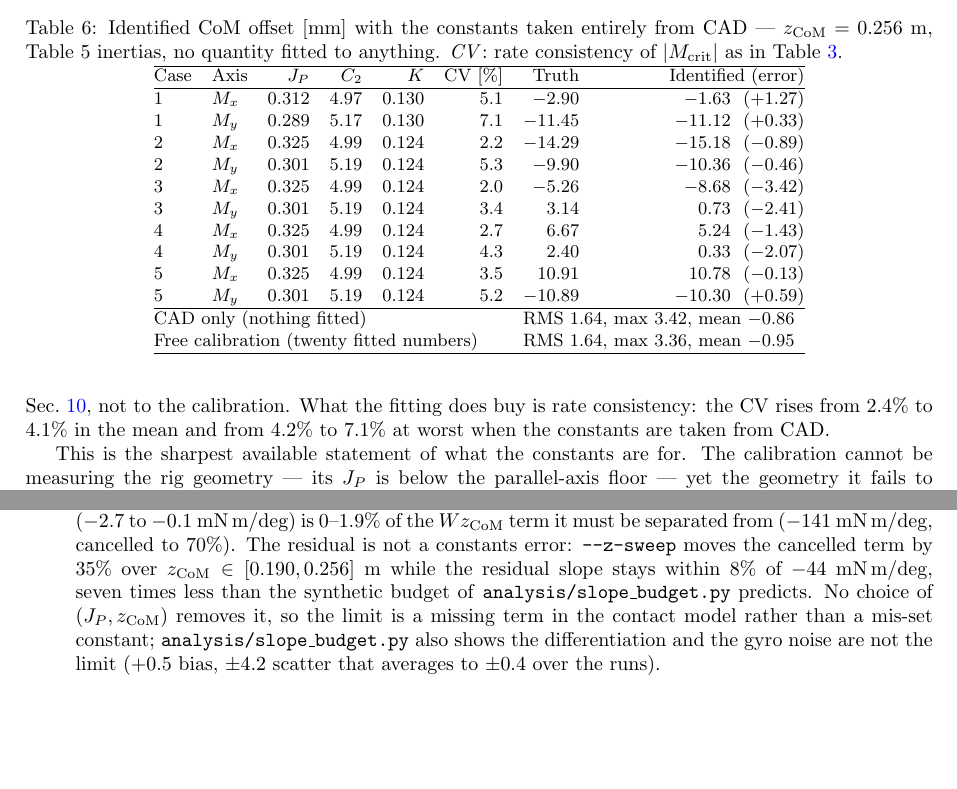
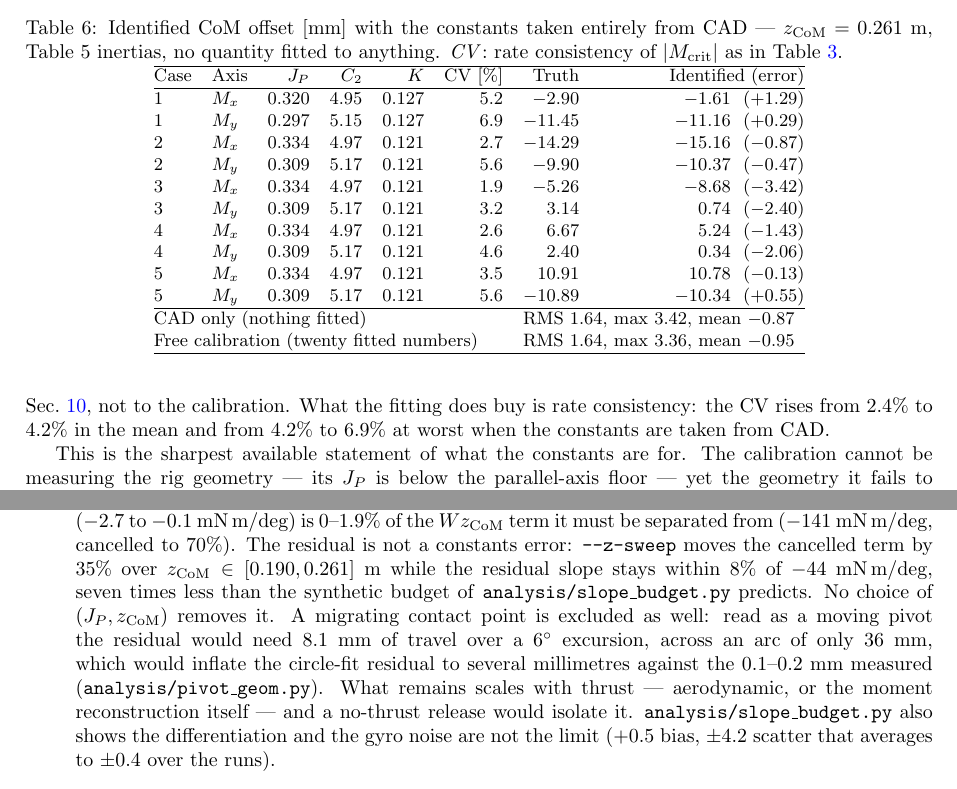
Before and after one commit to kay01-kwon/preflight_identification, a LaTeX document (docs/cosh_methodology.tex): two parts of pages 8 and 13 of 17, joined at a grey line, cut so that both start at the same text, the shorter picture padded with empty space. Compiled offline with pdfLaTeX.

Commit message:
docs: CAD CoM height is 0.261 m, and a migrating contact is excluded
The CAD value is 0.261 m, confirmed as referred to the landing-gear
contact plane. Against 0.256 this moves J_P by +2.5% to 0.334 and 0.309
kg m^2, C_2 by -0.3% to 4.97 and 5.17 rad/s, and K by -1.9% to 0.121.
Since the calibration grid resolved C_2 to 2.5%, the onset indices
cannot move and the identification is unchanged: the CAD-only run still
gives RMS 1.64 mm with nothing fitted, mean error -0.87 mm, CV 4.2%
mean and 6.9% worst. Tables tab:cv, tab:phys and tab:cadonly and the
surrounding text are updated.

Separately, the leading mechanical explanation of the -44 mN m/deg
attitude residual is now excluded. Read as a moving pivot it
corresponds to 1.35 mm/deg, so the contact would travel 8.1 mm over a
6 degree excursion; across an arc of only 36 mm at R = 340 mm a centre
drift of that size would leave a circle-fit residual of several
millimetres, against the 0.1-0.2 mm measured over 138 runs. Landing-gear
compliance and foot roll are therefore ruled out at the size required.

That leaves causes scaling with thrust -- aerodynamic, or an error in
M = C_T sum b Omega^2 -- which a no-thrust release separates, the
ground-effect moment being zero by construction there while the leg
still carries the weight.

Co-Authored-By: Claude Opus 5 <noreply@anthropic.com>
Claude-Session: https://claude.ai/code/session_01BM6bcsm1ZtLtgegEeuFDVS

```diff
--- a/docs/cosh_methodology.tex
+++ b/docs/cosh_methodology.tex
@@ -533,7 +533,7 @@ Table~\ref{tab:phys} seen from the objective's side.
 \caption{Coefficient of variation of $|M_{\mathrm{crit}}|$ within a tip
 direction [\%], averaged over the two directions. \emph{Free}:
 $(C_2, K)$ calibrated per dataset (twenty free numbers).
-\emph{CAD}: constants derived from $z_{\mathrm{CoM}} = 0.256$~m and
+\emph{CAD}: constants derived from $z_{\mathrm{CoM}} = 0.261$~m and
 the Table~5 inertias by the parallel-axis theorem, with nothing fitted.
 Last two columns: $K$ mis-specified about the CAD point.}
 \label{tab:cv}
@@ -625,7 +625,7 @@ below identify as the weak one.
 \begin{table}[h]
 \centering
 \caption{Calibrated constants against the CAD reference
-($z_{\mathrm{CoM}} = 0.256$~m, Table~5 inertias, parallel-axis
+($z_{\mathrm{CoM}} = 0.261$~m, Table~5 inertias, parallel-axis
 theorem; nothing fitted). CV and spread are over the five datasets of
 the axis. The last row of each block also gives the parallel-axis
 floor, the value $J_P$ would take if the CoM inertia were zero.}
@@ -762,7 +762,7 @@ that point.
 \begin{table}[h]
 \centering
 \caption{Identified CoM offset [mm] with the constants taken entirely
-from CAD --- $z_{\mathrm{CoM}} = 0.256$~m, Table~5 inertias, no
+from CAD --- $z_{\mathrm{CoM}} = 0.261$~m, Table~5 inertias, no
 quantity fitted to anything. \emph{CV}: rate consistency of
 $|M_{\mathrm{crit}}|$ as in Table~\ref{tab:cv}.}
 \label{tab:cadonly}
@@ -772,19 +772,19 @@ $|M_{\mathrm{crit}}|$ as in Table~\ref{tab:cv}.}
 \hline
 Case & Axis & $J_P$ & $C_2$ & $K$ & CV [\%] & Truth & Identified (error) \\
 \hline
-1 & $M_x$ & $0.312$ & $4.97$ & $0.130$ & $5.1$ & $-2.90$  & $-1.63$ \ ($+1.27$) \\
-1 & $M_y$ & $0.289$ & $5.17$ & $0.130$ & $7.1$ & $-11.45$ & $-11.12$ \ ($+0.33$) \\
-2 & $M_x$ & $0.325$ & $4.99$ & $0.124$ & $2.2$ & $-14.29$ & $-15.18$ \ ($-0.89$) \\
-2 & $M_y$ & $0.301$ & $5.19$ & $0.124$ & $5.3$ & $-9.90$  & $-10.36$ \ ($-0.46$) \\
-3 & $M_x$ & $0.325$ & $4.99$ & $0.124$ & $2.0$ & $-5.26$  & $-8.68$ \ ($-3.42$) \\
-3 & $M_y$ & $0.301$ & $5.19$ & $0.124$ & $3.4$ & $3.14$   & $0.73$ \ ($-2.41$) \\
-4 & $M_x$ & $0.325$ & $4.99$ & $0.124$ & $2.7$ & $6.67$   & $5.24$ \ ($-1.43$) \\
-4 & $M_y$ & $0.301$ & $5.19$ & $0.124$ & $4.3$ & $2.40$   & $0.33$ \ ($-2.07$) \\
-5 & $M_x$ & $0.325$ & $4.99$ & $0.124$ & $3.5$ & $10.91$  & $10.78$ \ ($-0.13$) \\
-5 & $M_y$ & $0.301$ & $5.19$ & $0.124$ & $5.2$ & $-10.89$ & $-10.30$ \ ($+0.59$) \\
+1 & $M_x$ & $0.320$ & $4.95$ & $0.127$ & $5.2$ & $-2.90$  & $-1.61$ \ ($+1.29$) \\
+1 & $M_y$ & $0.297$ & $5.15$ & $0.127$ & $6.9$ & $-11.45$ & $-11.16$ \ ($+0.29$) \\
+2 & $M_x$ & $0.334$ & $4.97$ & $0.121$ & $2.7$ & $-14.29$ & $-15.16$ \ ($-0.87$) \\
+2 & $M_y$ & $0.309$ & $5.17$ & $0.121$ & $5.6$ & $-9.90$  & $-10.37$ \ ($-0.47$) \\
+3 & $M_x$ & $0.334$ & $4.97$ & $0.121$ & $1.9$ & $-5.26$  & $-8.68$ \ ($-3.42$) \\
+3 & $M_y$ & $0.309$ & $5.17$ & $0.121$ & $3.2$ & $3.14$   & $0.74$ \ ($-2.40$) \\
+4 & $M_x$ & $0.334$ & $4.97$ & $0.121$ & $2.6$ & $6.67$   & $5.24$ \ ($-1.43$) \\
+4 & $M_y$ & $0.309$ & $5.17$ & $0.121$ & $4.6$ & $2.40$   & $0.34$ \ ($-2.06$) \\
+5 & $M_x$ & $0.334$ & $4.97$ & $0.121$ & $3.5$ & $10.91$  & $10.78$ \ ($-0.13$) \\
+5 & $M_y$ & $0.309$ & $5.17$ & $0.121$ & $5.6$ & $-10.89$ & $-10.34$ \ ($+0.55$) \\
 \hline
 \multicolumn{6}{@{}l}{CAD only (nothing fitted)}
-  & \multicolumn{2}{r}{RMS $1.64$, max $3.42$, mean $-0.86$} \\
+  & \multicolumn{2}{r}{RMS $1.64$, max $3.42$, mean $-0.87$} \\
 \multicolumn{6}{@{}l}{Free calibration (twenty fitted numbers)}
   & \multicolumn{2}{r}{RMS $1.64$, max $3.36$, mean $-0.95$} \\
 \hline
@@ -795,8 +795,8 @@ The RMS error is $1.64$~mm either way. Twenty fitted numbers and none
 deliver the same offset, and the mean error stays near $-0.9$~mm in
 both --- a residual belonging to the ground-contact budget of
 Sec.~\ref{sec:static}, not to the calibration. What the fitting does
-buy is rate consistency: the CV rises from $2.4\%$ to $4.1\%$ in the
-mean and from $4.2\%$ to $7.1\%$ at worst when the constants are taken
+buy is rate consistency: the CV rises from $2.4\%$ to $4.2\%$ in the
+mean and from $4.2\%$ to $6.9\%$ at worst when the constants are taken
 from CAD.
 
 This is the sharpest available statement of what the constants are for.
@@ -1360,11 +1360,17 @@ static check at the onset, and away from it the model's attitude slope
 $W z_{\mathrm{CoM}}$ term it must be separated from
 ($-141$~mN\,m/deg, cancelled to $70\%$). The residual is not a
 constants error: \texttt{-{}-z-sweep} moves the cancelled term by
-$35\%$ over $z_{\mathrm{CoM}} \in [0.190, 0.256]$~m while the residual
+$35\%$ over $z_{\mathrm{CoM}} \in [0.190, 0.261]$~m while the residual
 slope stays within $8\%$ of $-44$~mN\,m/deg, seven times less than the
 synthetic budget of \texttt{analysis/slope\_budget.py} predicts. No
-choice of $(J_P, z_{\mathrm{CoM}})$ removes it, so the limit is a
-missing term in the contact model rather than a mis-set constant;
+choice of $(J_P, z_{\mathrm{CoM}})$ removes it. A migrating contact
+point is excluded as well: read as a moving pivot the residual would
+need $8.1$~mm of travel over a $6^\circ$ excursion, across an arc of
+only $36$~mm, which would inflate the circle-fit residual to several
+millimetres against the $0.1$--$0.2$~mm measured
+(\texttt{analysis/pivot\_geom.py}). What remains scales with thrust
+--- aerodynamic, or the moment reconstruction itself ---
+and a no-thrust release would isolate it.
 \texttt{analysis/slope\_budget.py} also shows the differentiation and
 the gyro noise are not the limit ($+0.5$ bias, $\pm4.2$ scatter that
 averages to $\pm0.4$ over the runs).
```
Also changed, not shown: docs/cosh_methodology.pdf, docs/cosh_methodology.tex (60 more changed lines), 2 other files.
